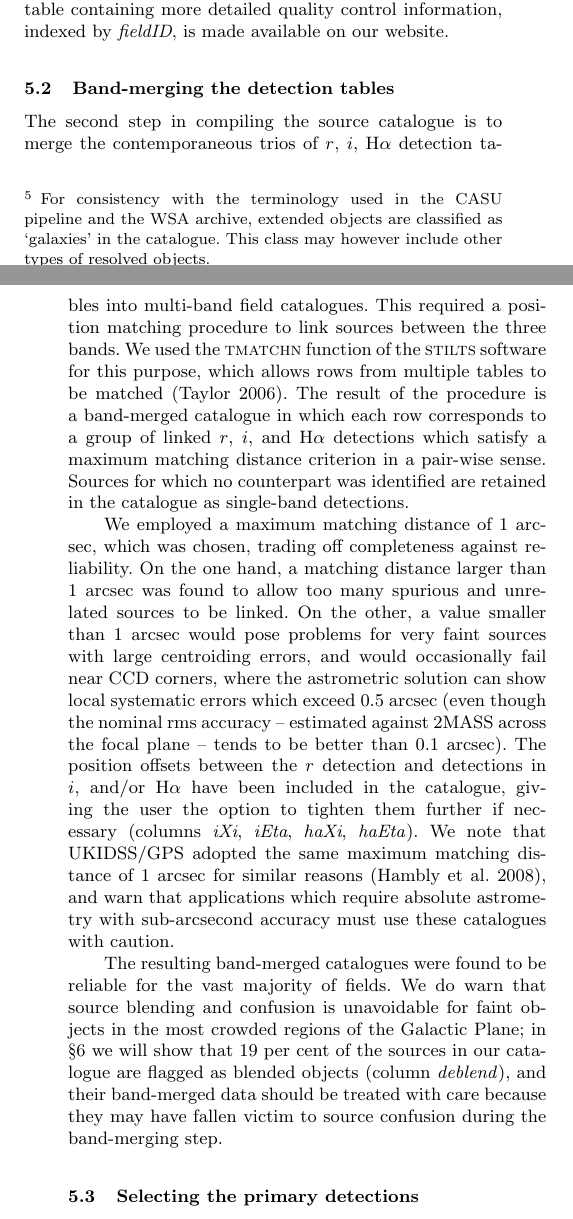
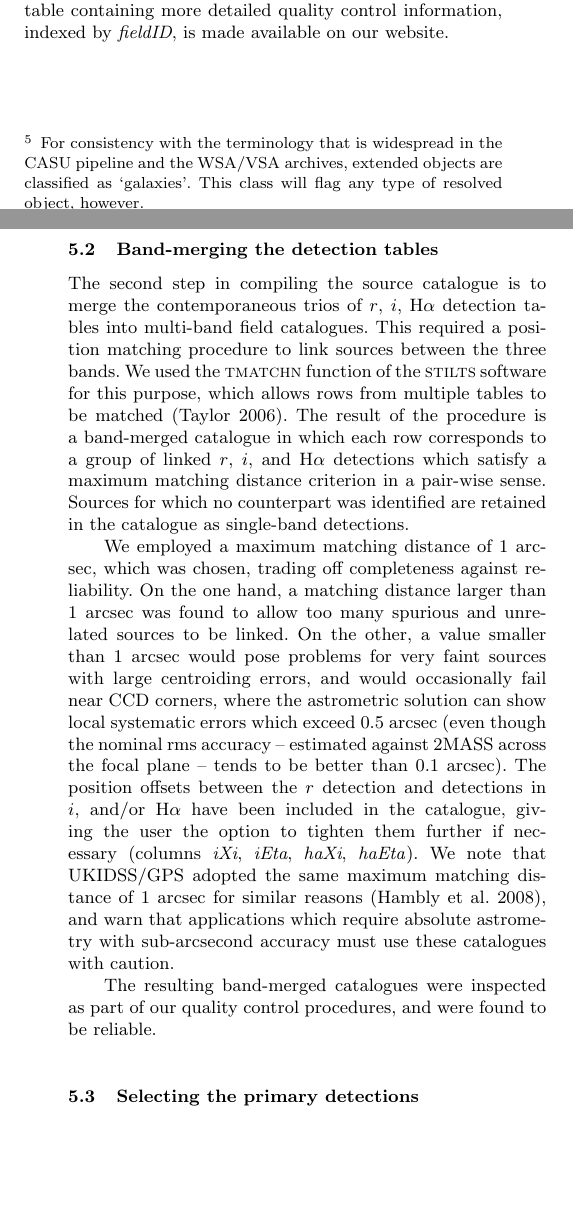
Before and after one commit to barentsen/iphas-dr2, a LaTeX paper (paper/iphas-dr2.tex): two parts of the columns of pages 12 and 13 of 27, joined at a grey line, cut so that both start at the same text, the shorter picture padded with empty space. Compiled offline with pdfLaTeX; a LaTeX package or settings file that is missing is left out.

Commit message:
Finished polishing Sec 5

```diff
--- a/paper/iphas-dr2.tex
+++ b/paper/iphas-dr2.tex
@@ -1350,7 +1355,7 @@ with reliable photometry from the catalogue.
 
 The brightness of each object as a function of increasing
 aperture size is also used by the CASU pipeline to provide
-a discrete star/galaxy/noise\footnote{For consistency with the terminology used in the CASU pipeline and the WSA archive, extended objects are classified as `galaxies' in the catalogue. This class may however include other types of resolved objects.} classification flag
+a discrete star/galaxy\footnote{For consistency with the terminology that is widespread in the CASU pipeline and the WSA/VSA archives, extended objects are classified as `galaxies'. This class will flag any type of resolved object, however.}/noise classification flag
 (\emph{rClass}, \emph{iClass}, \emph{haClass})
 and a continuous stellarness-of-profile statistic
 (\emph{rClassStat}, \emph{iClassStat}, \emph{haClassStat}).
@@ -1450,16 +1455,9 @@ and warn that applications which require absolute
 astrometry with sub-arcsecond accuracy must
 use these catalogues with caution.
 
-The resulting band-merged catalogues were found
-to be reliable for the vast majority of fields.
-We do warn that source blending and confusion is unavoidable
-for faint objects in the most crowded regions of the Galactic Plane;
-in \S\ref{sec:discussion} we will show
-that 19 per cent of the sources in our catalogue
-are flagged as blended objects (column \emph{deblend}),
-and their band-merged data should be treated with care
-because they may have fallen victim to source confusion
-during the band-merging step.
+The resulting band-merged catalogues were inspected
+as part of our quality control procedures,
+and were found to be reliable.
 
 \subsection{Selecting the primary detections}
 
```
Also changed, not shown: paper/iphas-dr2.tex (25 more changed lines).
